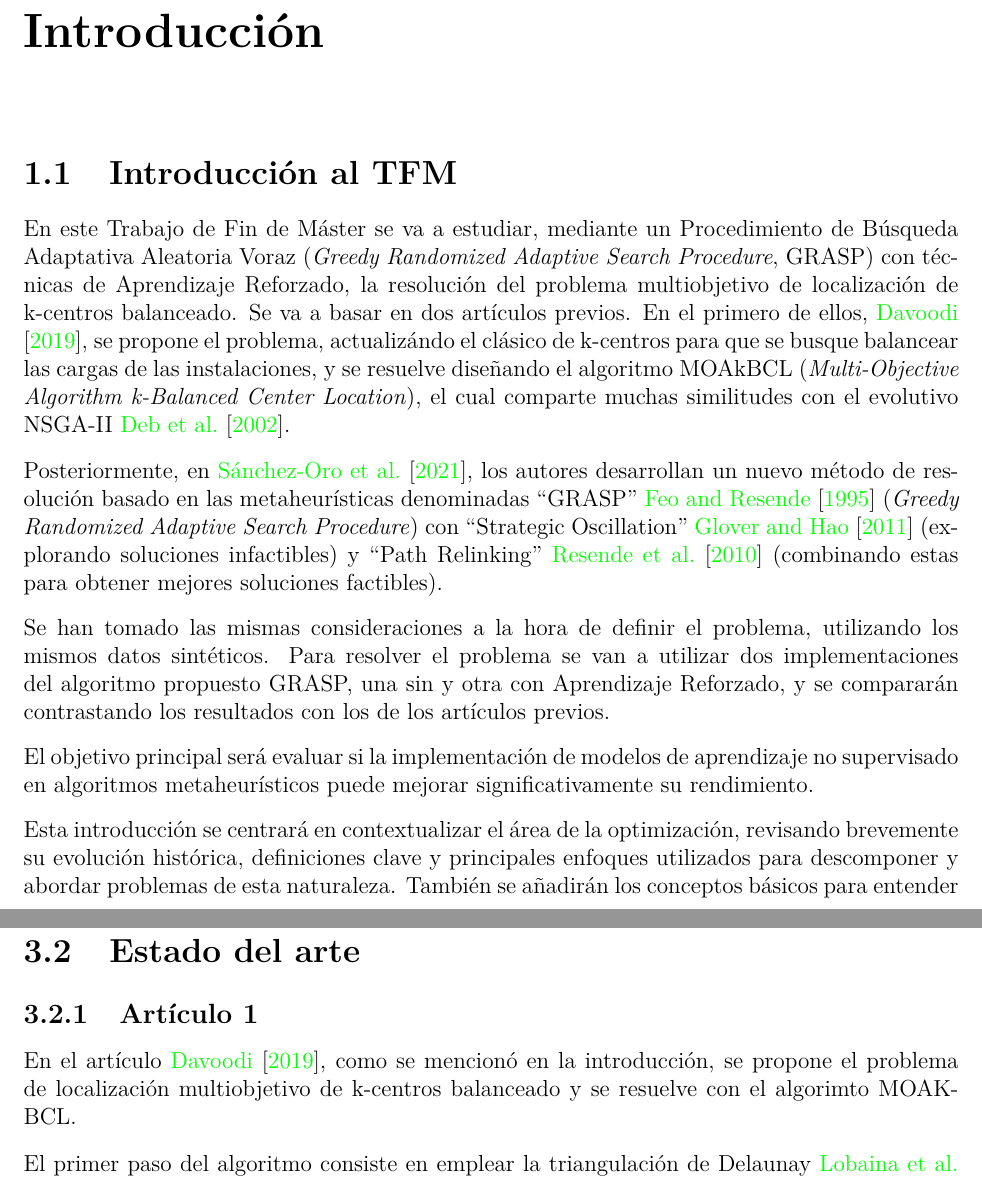
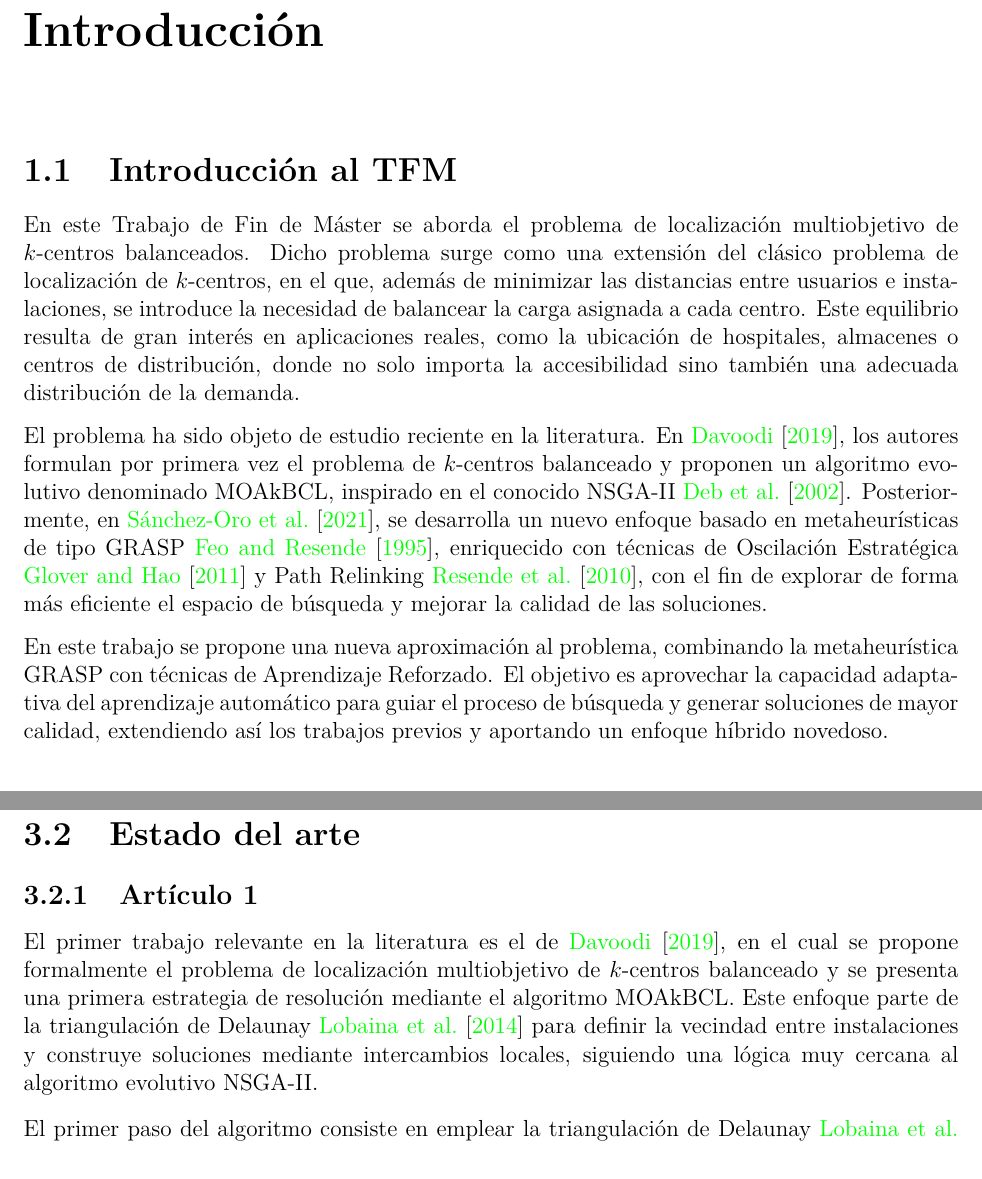
Before and after one commit to Manumrm8/TFM_optimization, a LaTeX book (TFM/main.tex): two parts of pages 9 and 30 of 49, joined at a grey line, cut so that both start at the same text. Compiled offline with pdfLaTeX.

Commit message:
tfm subido a main3

```diff
--- a/TFM/main.tex
+++ b/TFM/main.tex
@@ -132,18 +132,10 @@ Aquí va el contingut del teu resum en valencià. Explica breument l'objectiu, l
 \chapter{Introducción}
 
 \section{Introducción al TFM}
-En este Trabajo de Fin de Máster se va a estudiar, mediante un Procedimiento de Búsqueda Adaptativa Aleatoria Voraz (\textit{Greedy Randomized Adaptive Search Procedure}, GRASP) con técnicas de Aprendizaje Reforzado, la resolución del problema multiobjetivo de localización de k-centros balanceado.
-Se va a basar en dos artículos previos. En el primero de ellos, \citet{k-balanced_1}, se propone el problema, actualizándo el clásico de k-centros para que se busque balancear las cargas de las instalaciones,
-y se resuelve diseñando el algoritmo MOAkBCL (\textit{Multi-Objective Algorithm k-Balanced Center Location}), el cual comparte muchas similitudes con el evolutivo NSGA-II \cite{NSGA-II}.
+En este Trabajo de Fin de Máster se aborda el problema de localización multiobjetivo de $k$-centros balanceados. Dicho problema surge como una extensión del clásico problema de localización de $k$-centros, en el que, además de minimizar las distancias entre usuarios e instalaciones, se introduce la necesidad de balancear la carga asignada a cada centro. Este equilibrio resulta de gran interés en aplicaciones reales, como la ubicación de hospitales, almacenes o centros de distribución, donde no solo importa la accesibilidad sino también una adecuada distribución de la demanda.
 
-Posteriormente, en \cite{k-Balanced_2}, los autores desarrollan un nuevo método de resolución basado en las metaheurísticas denominadas ``GRASP'' \cite{GRASP} (\textit{Greedy Randomized Adaptive Search Procedure}) con ``Strategic Oscillation'' \cite{oscillation} (explorando soluciones infactibles) y ``Path Relinking'' \cite{path_relinking} (combinando estas para obtener mejores soluciones factibles).
+El problema ha sido objeto de estudio reciente en la literatura. En \citet{k-balanced_1}, los autores formulan por primera vez el problema de $k$-centros balanceado y proponen un algoritmo evolutivo denominado MOAkBCL, inspirado en el conocido NSGA-II \cite{NSGA-II}. Posteriormente, en \citet{k-Balanced_2}, se desarrolla un nuevo enfoque basado en metaheurísticas de tipo GRASP \cite{GRASP}, enriquecido con técnicas de Oscilación Estratégica \cite{oscillation} y Path Relinking \cite{path_relinking}, con el fin de explorar de forma más eficiente el espacio de búsqueda y mejorar la calidad de las soluciones.
 
-Se han tomado las mismas consideraciones a la hora de definir el problema, utilizando los mismos datos sintéticos.
-Para resolver el problema se van a utilizar dos implementaciones del algoritmo propuesto GRASP, una sin y otra con Aprendizaje Reforzado, y se compararán contrastando los resultados con los de los artículos previos.
-
-El objetivo principal será evaluar si la implementación de modelos de aprendizaje no supervisado en algoritmos metaheurísticos puede mejorar significativamente su rendimiento.
-
-Esta introducción se centrará en contextualizar el área de la optimización, revisando brevemente su evolución histórica, definiciones clave y principales enfoques utilizados para descomponer y abordar problemas de esta naturaleza. También se añadirán los conceptos básicos para entender cómo funciona el Aprendizaje Reforzado.
-
+En este trabajo se propone una nueva aproximación al problema, combinando la metaheurística GRASP con técnicas de Aprendizaje Reforzado. El objetivo es aprovechar la capacidad adaptativa del aprendizaje automático para guiar el proceso de búsqueda y generar soluciones de mayor calidad, extendiendo así los trabajos previos y aportando un enfoque híbrido novedoso.
 
 \section{Historia de la optimización}
@@ -692,8 +684,8 @@ Se ha elegido GRASP como base metodológica por varias razones que lo hacen espe
 \section{Estado del arte}
 
 \subsection{Artículo 1}
-En el artículo \cite{k-balanced_1}, como se mencionó en la introducción, se propone el problema de localización multiobjetivo de k-centros balanceado y
-se resuelve con el algorimto MOAKBCL.
+El primer trabajo relevante en la literatura es el de \citet{k-balanced_1}, en el cual se propone formalmente el problema de localización multiobjetivo de $k$-centros balanceado y se presenta una primera estrategia de resolución mediante el algoritmo MOAkBCL.
+Este enfoque parte de la triangulación de Delaunay \cite{delaunay} para definir la vecindad entre instalaciones y construye soluciones mediante intercambios locales, siguiendo una lógica muy cercana al algoritmo evolutivo NSGA-II.
 
 El primer paso del algoritmo consiste en emplear la triangulación de Delaunay \cite{delaunay} para definir la ``vecindad'' entre instalaciones. Dos instalaciones se consideran vecinas de una tercera si,
 dentro del área que delimita la circunferencia cincunscrita al triángulo formado por las tres, no se encuentra ninguna otra instalación.
```
Also changed, not shown: TFM/main.tex (4 more changed lines).
